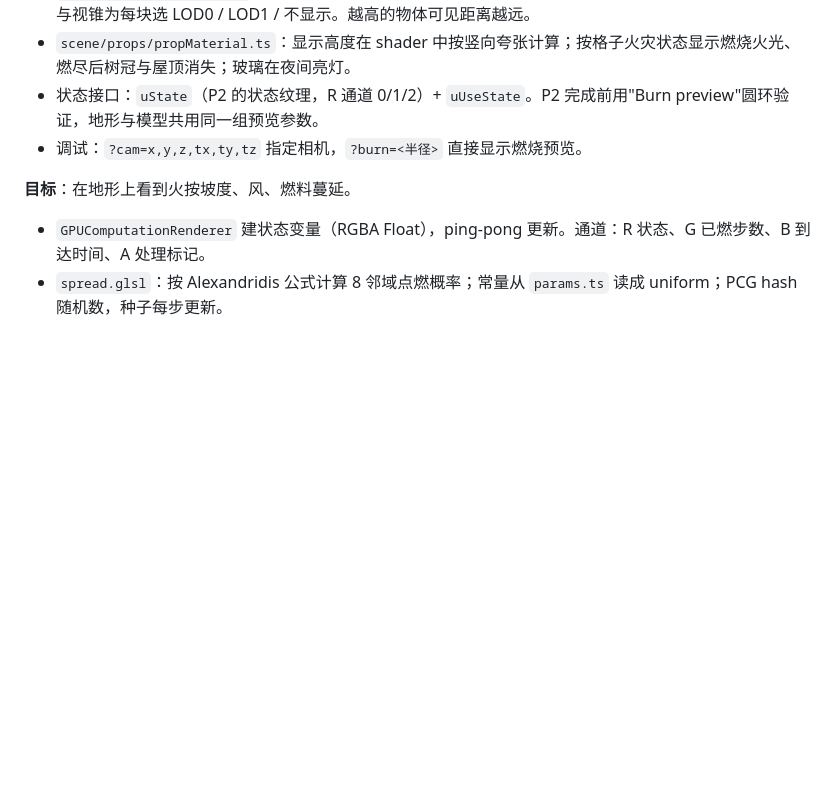
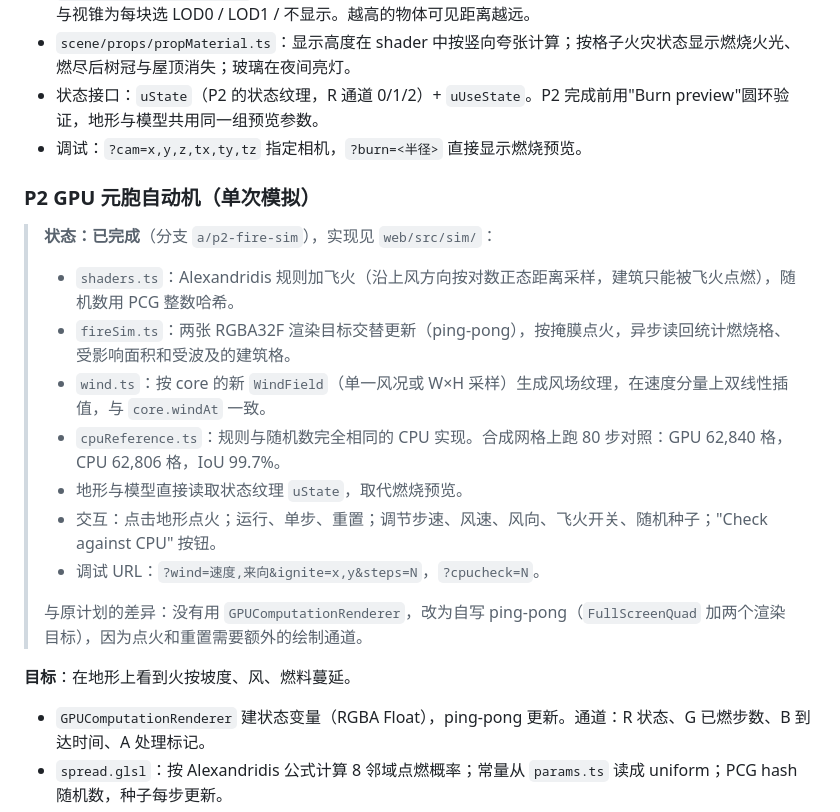
Before and after one commit to ZQC8848/WildfireTwinLA, a Markdown page: docs/frontend-plan.md, the part around the change. Rendered like a GitHub page; blank space fills up the shorter version.

Commit message:
Restore the P2 heading in the frontend plan and record P2 status
Co-Authored-By: Claude Opus 5.5 <noreply@anthropic.com>

```diff
--- a/docs/frontend-plan.md
+++ b/docs/frontend-plan.md
@@ -96,7 +96,18 @@ web/
 - 状态接口：`uState`（P2 的状态纹理，R 通道 0/1/2）+ `uUseState`。P2 完成前用"Burn preview"圆环验证，地形与模型共用同一组预览参数。
 - 调试：`?cam=x,y,z,tx,ty,tz` 指定相机，`?burn=<半径>` 直接显示燃烧预览。
 
+### P2 GPU 元胞自动机（单次模拟）
 
+> **状态：已完成**（分支 `a/p2-fire-sim`），实现见 `web/src/sim/`：
+> - `shaders.ts`：Alexandridis 规则加飞火（沿上风方向按对数正态距离采样，建筑只能被飞火点燃），随机数用 PCG 整数哈希。
+> - `fireSim.ts`：两张 RGBA32F 渲染目标交替更新（ping-pong），按掩膜点火，异步读回统计燃烧格、受影响面积和受波及的建筑格。
+> - `wind.ts`：按 core 的新 `WindField`（单一风况或 W×H 采样）生成风场纹理，在速度分量上双线性插值，与 `core.windAt` 一致。
+> - `cpuReference.ts`：规则与随机数完全相同的 CPU 实现。合成网格上跑 80 步对照：GPU 62,840 格，CPU 62,806 格，IoU 99.7%。
+> - 地形与模型直接读取状态纹理 `uState`，取代燃烧预览。
+> - 交互：点击地形点火；运行、单步、重置；调节步速、风速、风向、飞火开关、随机种子；"Check against CPU" 按钮。
+> - 调试 URL：`?wind=速度,来向&ignite=x,y&steps=N`，`?cpucheck=N`。
+>
+> 与原计划的差异：没有用 `GPUComputationRenderer`，改为自写 ping-pong（`FullScreenQuad` 加两个渲染目标），因为点火和重置需要额外的绘制通道。
 
 **目标**：在地形上看到火按坡度、风、燃料蔓延。
 
```
